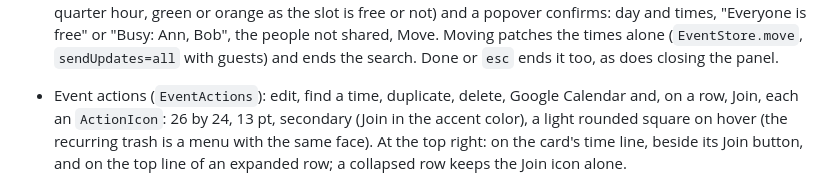
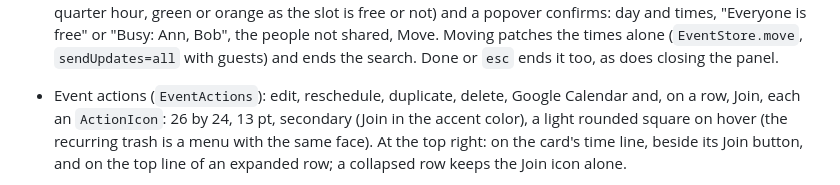
Before and after one commit to emilevauge/calbar, a Markdown page: docs/design.md, the part around the change. Rendered like a GitHub page.

Commit message:
docs: reschedule in the event actions

```diff
--- a/docs/design.md
+++ b/docs/design.md
@@ -451,7 +451,7 @@ global shortcut, "Open Calbar", notifications). Width 380 pt, list up to 560 pt
   times, "Everyone is free" or "Busy: Ann, Bob", the people not shared, Move. Moving patches
   the times alone (`EventStore.move`, `sendUpdates=all` with guests) and ends the search.
   Done or `esc` ends it too, as does closing the panel.
-- Event actions (`EventActions`): edit, find a time, duplicate, delete, Google Calendar and, on a row,
+- Event actions (`EventActions`): edit, reschedule, duplicate, delete, Google Calendar and, on a row,
   Join, each an `ActionIcon`: 26 by 24, 13 pt, secondary (Join in the accent color), a light
   rounded square on hover (the recurring trash is a menu with the same face). At the top
   right: on the card's time line, beside its Join button, and on the top line of an expanded
```
